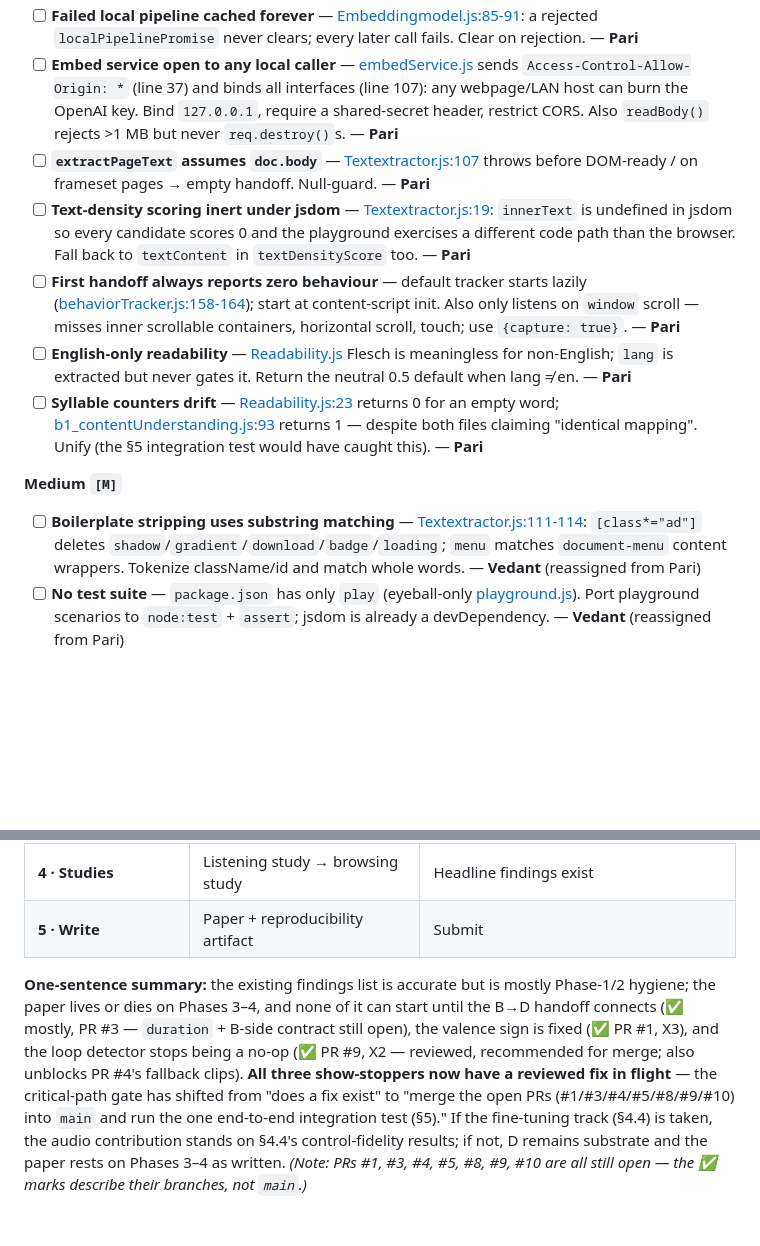
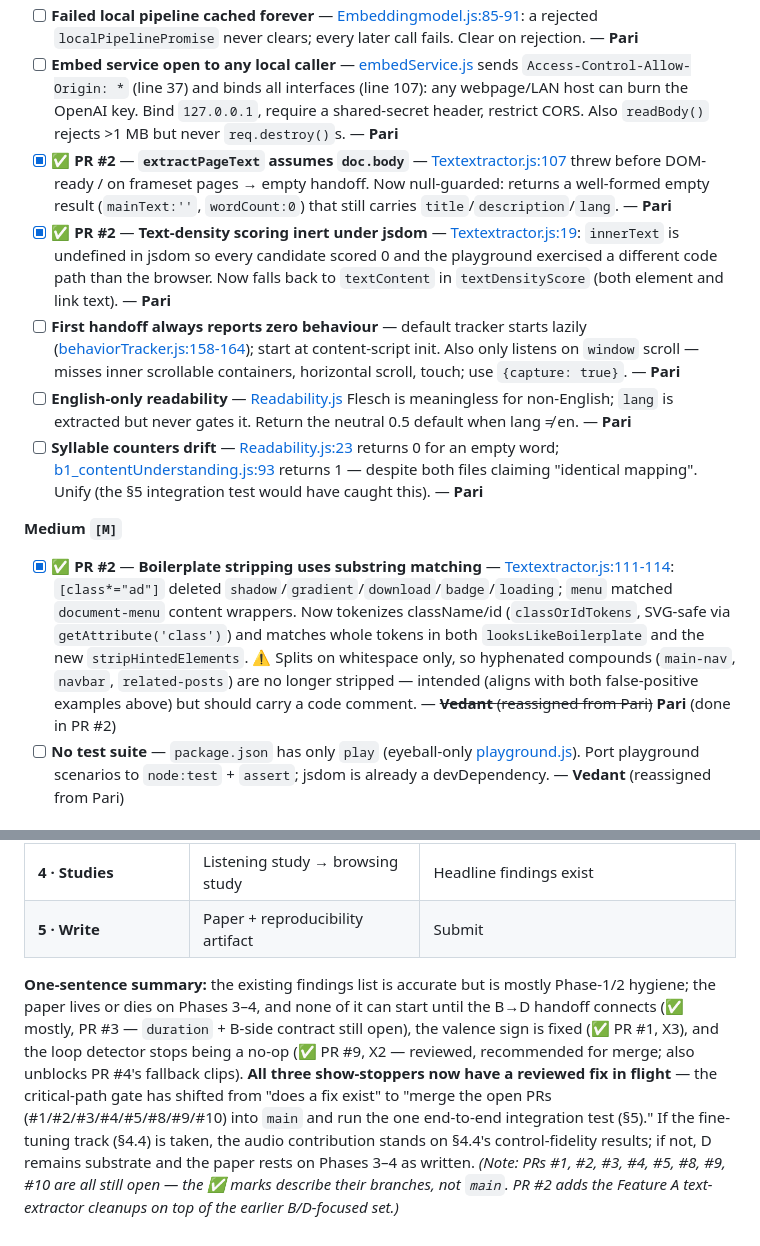
Before and after one commit to AyushK0808/web2music, a Markdown page: PAPER_ROADMAP.md, 2 parts joined by grey strips. Drawn GitHub-style; blank space fills up the shorter version.

Commit message:
feat: updated roadmap

```diff
--- a/PAPER_ROADMAP.md
+++ b/PAPER_ROADMAP.md
@@ -71,14 +72,14 @@ The self-similarity search ([d4_process.py:42-51](audio-generation/d4_process.py
 - [ ] **No fetch timeout** — [Embeddingmodel.js](data-extraction/Embeddingmodel.js) `openai`/`service` backends can hang forever (Feature B uses 8 s AbortControllers; A has none). Add configurable AbortController timeout. — **Pari**
 - [ ] **Failed local pipeline cached forever** — [Embeddingmodel.js:85-91](data-extraction/Embeddingmodel.js#L85-L91): a rejected `localPipelinePromise` never clears; every later call fails. Clear on rejection. — **Pari**
 - [ ] **Embed service open to any local caller** — [embedService.js](data-extraction/docker/embedService.js) sends `Access-Control-Allow-Origin: *` (line 37) and binds all interfaces (line 107): any webpage/LAN host can burn the OpenAI key. Bind `127.0.0.1`, require a shared-secret header, restrict CORS. Also `readBody()` rejects >1 MB but never `req.destroy()`s. — **Pari**
-- [ ] **`extractPageText` assumes `doc.body`** — [Textextractor.js:107](data-extraction/Textextractor.js#L107) throws before DOM-ready / on frameset pages → empty handoff. Null-guard. — **Pari**
-- [ ] **Text-density scoring inert under jsdom** — [Textextractor.js:19](data-extraction/Textextractor.js#L19): `innerText` is undefined in jsdom so every candidate scores 0 and the playground exercises a different code path than the browser. Fall back to `textContent` in `textDensityScore` too. — **Pari**
+- [x] ✅ **PR #2** — **`extractPageText` assumes `doc.body`** — [Textextractor.js:107](data-extraction/Textextractor.js#L107) threw before DOM-ready / on frameset pages → empty handoff. Now null-guarded: returns a well-formed empty result (`mainText:''`, `wordCount:0`) that still carries `title`/`description`/`lang`. — **Pari**
+- [x] ✅ **PR #2** — **Text-density scoring inert under jsdom** — [Textextractor.js:19](data-extraction/Textextractor.js#L19): `innerText` is undefined in jsdom so every candidate scored 0 and the playground exercised a different code path than the browser. Now falls back to `textContent` in `textDensityScore` (both element and link text). — **Pari**
 - [ ] **First handoff always reports zero behaviour** — default tracker starts lazily ([behaviorTracker.js:158-164](data-extraction/behaviorTracker.js#L158-L164)); start at content-script init. Also only listens on `window` scroll — misses inner scrollable containers, horizontal scroll, touch; use `{capture: true}`. — **Pari**
 - [ ] **English-only readability** — [Readability.js](data-extraction/Readability.js) Flesch is meaningless for non-English; `lang` is extracted but never gates it. Return the neutral 0.5 default when lang ≠ en. — **Pari**
 - [ ] **Syllable counters drift** — [Readability.js:23](data-extraction/Readability.js#L23) returns 0 for an empty word; [b1_contentUnderstanding.js:93](mood-classification/feature_b/b1_contentUnderstanding.js#L93) returns 1 — despite both files claiming "identical mapping". Unify (the §5 integration test would have caught this). — **Pari**
 
 **Medium `[M]`**
-- [ ] **Boilerplate stripping uses substring matching** — [Textextractor.js:111-114](data-extraction/Textextractor.js#L111-L114): `[class*="ad"]` deletes `shadow`/`gradient`/`download`/`badge`/`loading`; `menu` matches `document-menu` content wrappers. Tokenize className/id and match whole words. — **Vedant** (reassigned from Pari)
+- [x] ✅ **PR #2** — **Boilerplate stripping uses substring matching** — [Textextractor.js:111-114](data-extraction/Textextractor.js#L111-L114): `[class*="ad"]` deleted `shadow`/`gradient`/`download`/`badge`/`loading`; `menu` matched `document-menu` content wrappers. Now tokenizes className/id (`classOrIdTokens`, SVG-safe via `getAttribute('class')`) and matches whole tokens in both `looksLikeBoilerplate` and the new `stripHintedElements`. ⚠️ Splits on whitespace only, so hyphenated compounds (`main-nav`, `navbar`, `related-posts`) are no longer stripped — intended (aligns with both false-positive examples above) but should carry a code comment. — ~~**Vedant** (reassigned from Pari)~~ **Pari** (done in PR #2)
 - [ ] **No test suite** — `package.json` has only `play` (eyeball-only [playground.js](data-extraction/playground.js)). Port playground scenarios to `node:test` + `assert`; jsdom is already a devDependency. — **Vedant** (reassigned from Pari)
 
 ### 2.2 Additions for the paper
@@ -284,4 +285,4 @@ Extends §4.2 audio metrics (FAD/CLAP/tempo/key/seam) with **control-fidelity**:
 | **4 · Studies** | Listening study → browsing study | Headline findings exist |
 | **5 · Write** | Paper + reproducibility artifact | Submit |
 
-**One-sentence summary:** the existing findings list is accurate but is mostly Phase-1/2 hygiene; the paper lives or dies on Phases 3–4, and none of it can start until the B→D handoff connects (✅ mostly, PR #3 — `duration` + B-side contract still open), the valence sign is fixed (✅ PR #1, X3), and the loop detector stops being a no-op (✅ PR #9, X2 — reviewed, recommended for merge; also unblocks PR #4's fallback clips). **All three show-stoppers now have a reviewed fix in flight** — the critical-path gate has shifted from "does a fix exist" to "merge the open PRs (#1/#3/#4/#5/#8/#9/#10) into `main` and run the one end-to-end integration test (§5)." If the fine-tuning track (§4.4) is taken, the audio contribution stands on §4.4's control-fidelity results; if not, D remains substrate and the paper rests on Phases 3–4 as written. *(Note: PRs #1, #3, #4, #5, #8, #9, #10 are all still open — the ✅ marks describe their branches, not `main`.)*
+**One-sentence summary:** the existing findings list is accurate but is mostly Phase-1/2 hygiene; the paper lives or dies on Phases 3–4, and none of it can start until the B→D handoff connects (✅ mostly, PR #3 — `duration` + B-side contract still open), the valence sign is fixed (✅ PR #1, X3), and the loop detector stops being a no-op (✅ PR #9, X2 — reviewed, recommended for merge; also unblocks PR #4's fallback clips). **All three show-stoppers now have a reviewed fix in flight** — the critical-path gate has shifted from "does a fix exist" to "merge the open PRs (#1/#2/#3/#4/#5/#8/#9/#10) into `main` and run the one end-to-end integration test (§5)." If the fine-tuning track (§4.4) is taken, the audio contribution stands on §4.4's control-fidelity results; if not, D remains substrate and the paper rests on Phases 3–4 as written. *(Note: PRs #1, #2, #3, #4, #5, #8, #9, #10 are all still open — the ✅ marks describe their branches, not `main`. PR #2 adds the Feature A text-extractor cleanups on top of the earlier B/D-focused set.)*
```
Also changed, not shown: other parts of PAPER_ROADMAP.md (+1 -0 lines).
